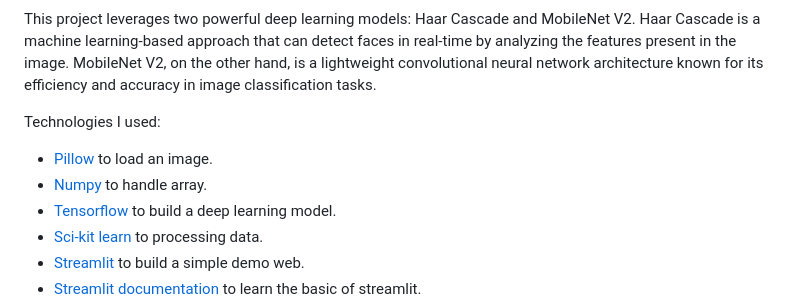
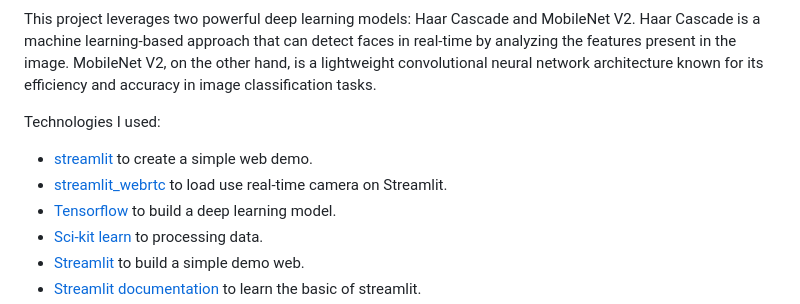
Before and after one commit to imCaoQuoc/Face_Mask_Detection_, a Markdown page: README.md, the part around the change. Drawn GitHub-style.

```diff
--- a/README.md
+++ b/README.md
@@ -10,8 +10,8 @@ In the wake of the COVID-19 pandemic, face masks have become an essential part o
 This project leverages two powerful deep learning models: Haar Cascade and MobileNet V2. Haar Cascade is a machine learning-based approach that can detect faces in real-time by analyzing the features present in the image. MobileNet V2, on the other hand, is a lightweight convolutional neural network architecture known for its efficiency and accuracy in image classification tasks.
 
 Technologies I used:
-  - [Pillow](https://pypi.org/project/Pillow/) to load an image.
-  - [Numpy](https://numpy.org/) to handle array.
+  - [streamlit](https://streamlit.io/) to create a simple web demo.
+  - [streamlit_webrtc](https://pypi.org/project/streamlit-webrtc/) to load use real-time camera on Streamlit.
   - [Tensorflow](https://www.tensorflow.org/) to build a deep learning model.
   - [Sci-kit learn](https://www.tensorflow.org/) to processing data.
   - [Streamlit](https://streamlit.io/) to build a simple demo web.
```
